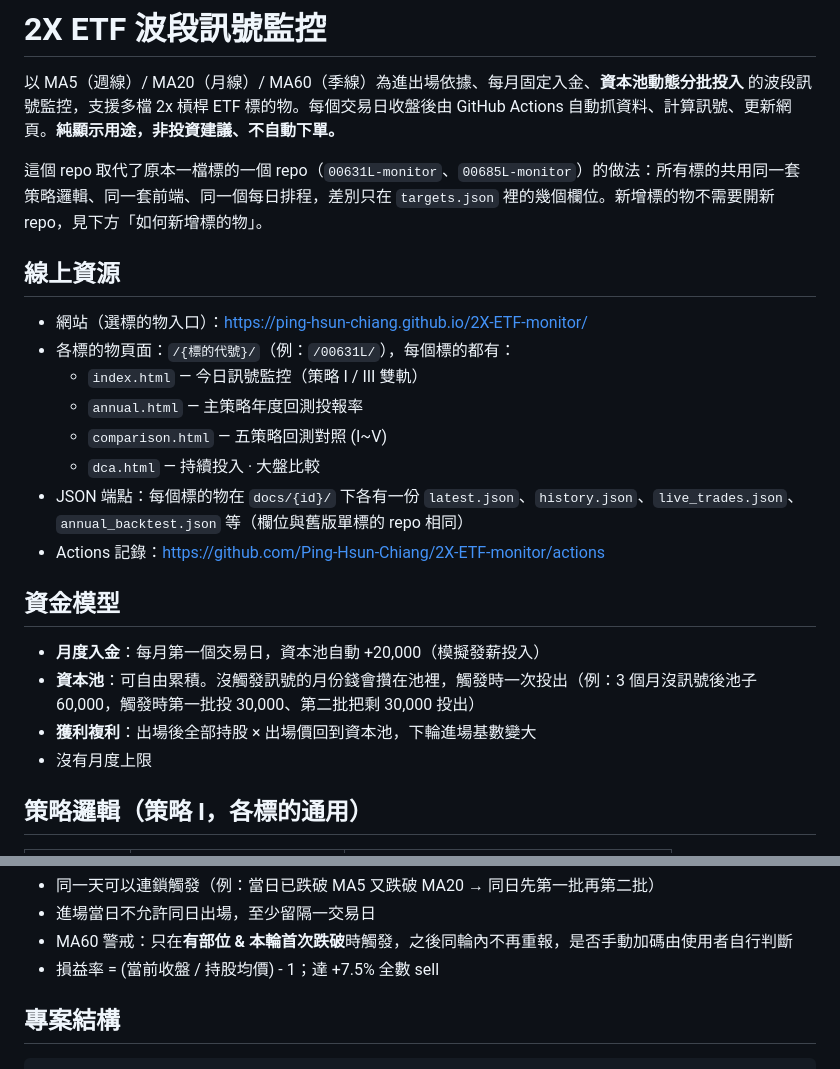
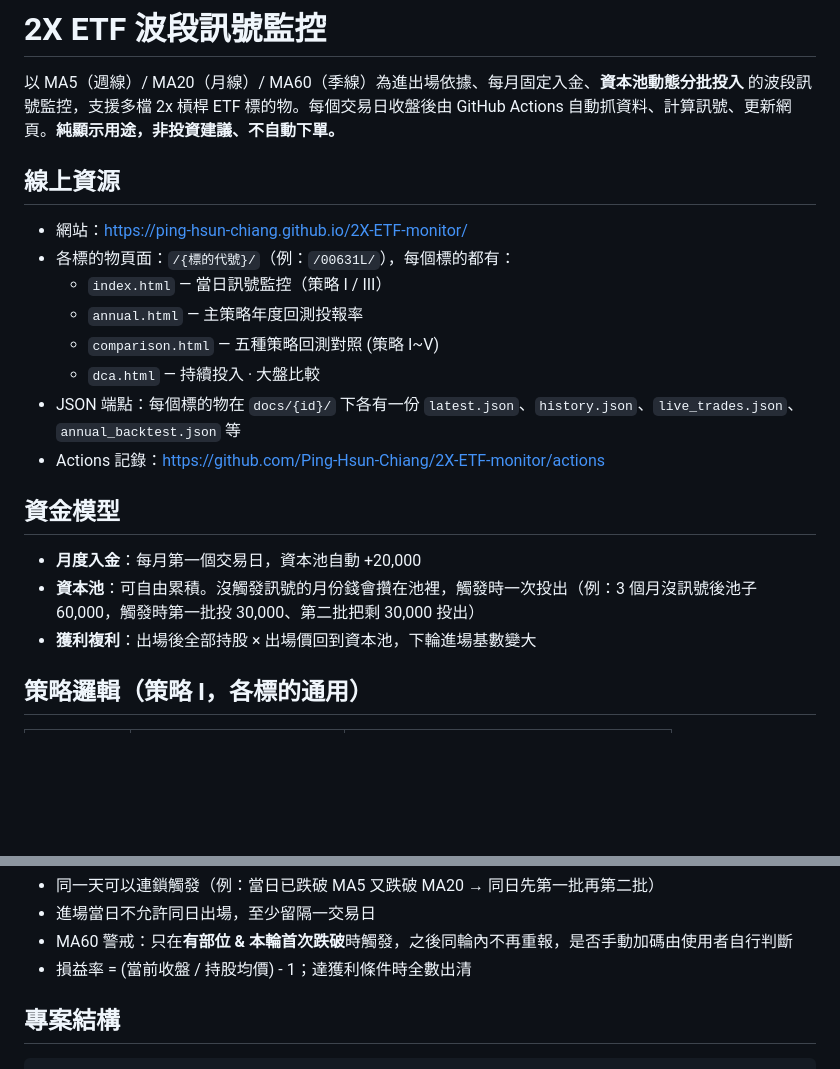
Before and after one commit to Ping-Hsun-Chiang/2X-ETF-monitor, a Markdown page: README.md, 2 parts joined by grey strips. Drawn GitHub-style; blank space fills up the shorter version.

Commit message:
[Change] trim README wording
Remove redundant sentences (repo migration blurb, monthly-cap note) and
generalize the profit-exit wording so it doesn't overstate a single fixed
threshold.

```diff
--- a/README.md
+++ b/README.md
@@ -2,25 +2,22 @@
 
 以 MA5（週線）/ MA20（月線）/ MA60（季線）為進出場依據、每月固定入金、**資本池動態分批投入** 的波段訊號監控，支援多檔 2x 槓桿 ETF 標的物。每個交易日收盤後由 GitHub Actions 自動抓資料、計算訊號、更新網頁。**純顯示用途，非投資建議、不自動下單。**
 
-這個 repo 取代了原本一檔標的一個 repo（`00631L-monitor`、`00685L-monitor`）的做法：所有標的共用同一套策略邏輯、同一套前端、同一個每日排程，差別只在 `targets.json` 裡的幾個欄位。新增標的物不需要開新 repo，見下方「如何新增標的物」。
-
 ## 線上資源
 
-- 網站（選標的物入口）：<https://ping-hsun-chiang.github.io/2X-ETF-monitor/>
+- 網站：<https://ping-hsun-chiang.github.io/2X-ETF-monitor/>
 - 各標的物頁面：`/{標的代號}/`（例：`/00631L/`），每個標的都有：
-  - `index.html` — 今日訊號監控（策略 I / III 雙軌）
+  - `index.html` — 當日訊號監控（策略 I / III）
   - `annual.html` — 主策略年度回測投報率
-  - `comparison.html` — 五策略回測對照 (I~V)
+  - `comparison.html` — 五種策略回測對照 (策略 I~V)
   - `dca.html` — 持續投入 · 大盤比較
-- JSON 端點：每個標的物在 `docs/{id}/` 下各有一份 `latest.json`、`history.json`、`live_trades.json`、`annual_backtest.json` 等（欄位與舊版單標的 repo 相同）
+- JSON 端點：每個標的物在 `docs/{id}/` 下各有一份 `latest.json`、`history.json`、`live_trades.json`、`annual_backtest.json` 等
 - Actions 記錄：<https://github.com/Ping-Hsun-Chiang/2X-ETF-monitor/actions>
 
 ## 資金模型
 
-- **月度入金**：每月第一個交易日，資本池自動 +20,000（模擬發薪投入）
+- **月度入金**：每月第一個交易日，資本池自動 +20,000
 - **資本池**：可自由累積。沒觸發訊號的月份錢會攢在池裡，觸發時一次投出（例：3 個月沒訊號後池子 60,000，觸發時第一批投 30,000、第二批把剩 30,000 投出）
 - **獲利複利**：出場後全部持股 × 出場價回到資本池，下輪進場基數變大
-- 沒有月度上限
 
 ## 策略邏輯（策略 I，各標的通用）
 
@@ -37,7 +34,7 @@
 - 同一天可以連鎖觸發（例：當日已跌破 MA5 又跌破 MA20 → 同日先第一批再第二批）
 - 進場當日不允許同日出場，至少留隔一交易日
 - MA60 警戒：只在**有部位 & 本輪首次跌破**時觸發，之後同輪內不再重報，是否手動加碼由使用者自行判斷
-- 損益率 = (當前收盤 / 持股均價) - 1；達 +7.5% 全數 sell
+- 損益率 = (當前收盤 / 持股均價) - 1；達獲利條件時全數出清
 
 ## 專案結構
 
```
